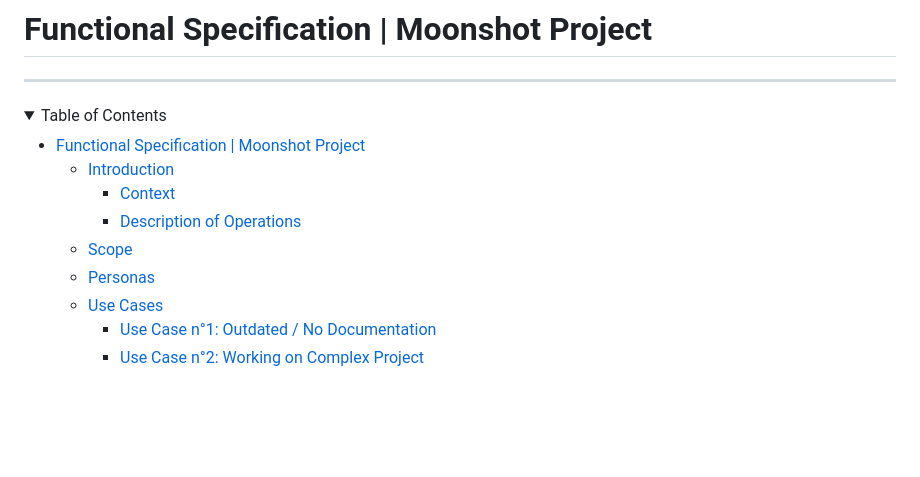
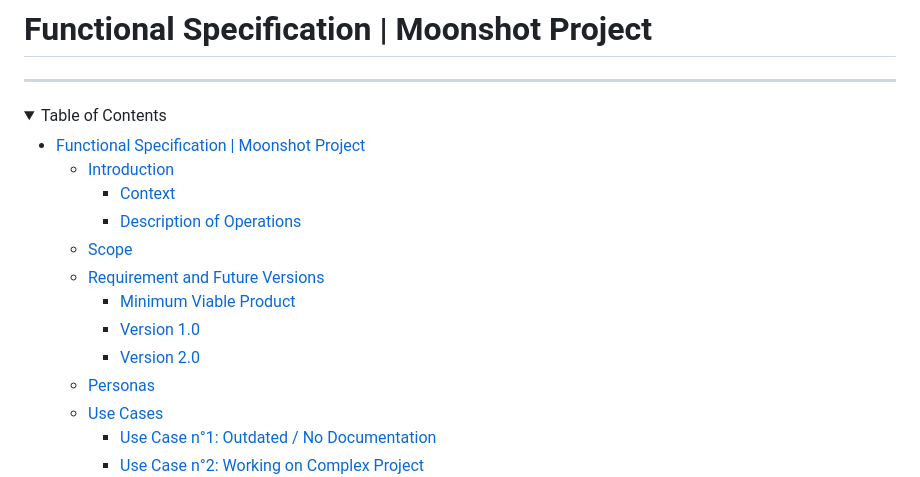
Before and after one commit to JasonGROSSO/Moonshot-project, a Markdown page: documents/functional/functional_specifications.md, the part around the change. Drawn GitHub-style; folded sections open; blank space fills up the shorter version.

```diff
--- a/documents/functional/functional_specifications.md
+++ b/documents/functional/functional_specifications.md
@@ -10,6 +10,10 @@
     - [Context](#context)
     - [Description of Operations](#description-of-operations)
   - [Scope](#scope)
+  - [Requirement and Future Versions](#requirements-and-future-versions)
+    - [Minimum Viable Product](#minimum-viable-product)
+    - [Version 1.0](#version-10)
+    - [Version 2.0](#version-20)
   - [Personas](#personas)
   - [Use Cases](#use-cases)
     - [Use Case n°1: Outdated / No Documentation](#use-case-n1-outdated--no-documentation)
```
